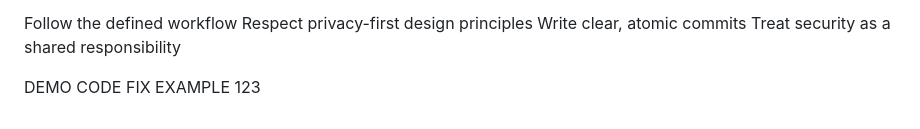
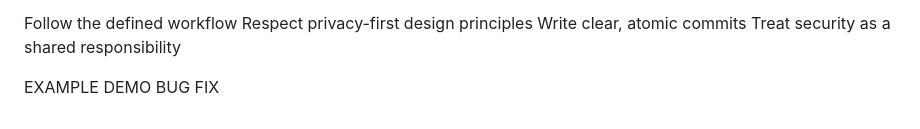
Before and after one commit to lauraburland2002/cv-anonymiser, a Markdown page: README.md, the part around the change. Drawn GitHub-style.

Commit message:
demo code example 1

```diff
--- a/README.md
+++ b/README.md
@@ -365,4 +365,4 @@ Treat security as a shared responsibility
 
 
 
-DEMO CODE FIX EXAMPLE 123
+EXAMPLE DEMO BUG FIX
```
